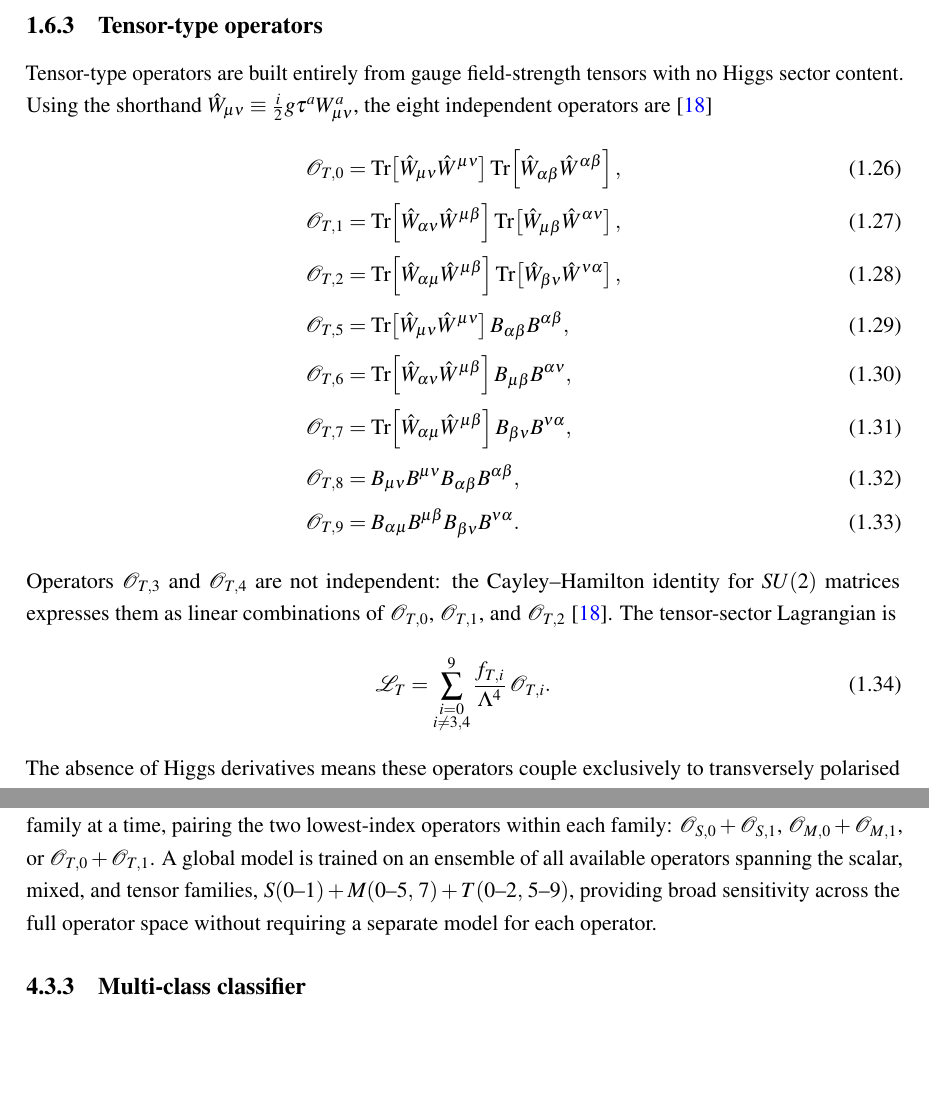
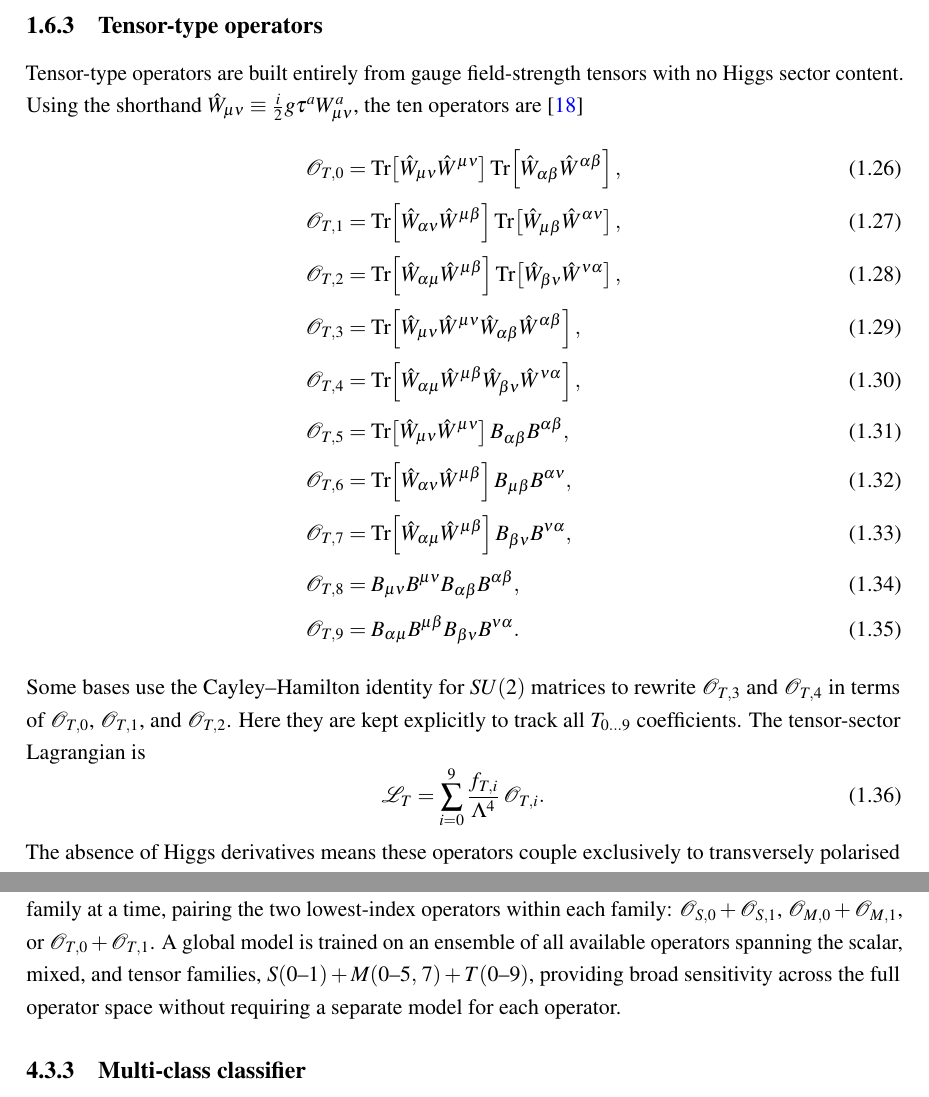
Before and after one commit to clvaneck/MasterThesisATLAS, a LaTeX thesis (main.tex, which reads chapters/mlmethods.tex, chapters/standardmodel.tex): two parts of pages 11 and 28 of 36, joined at a grey line, cut so that both start at the same text, the shorter picture padded with empty space. Compiled offline with pdfLaTeX.

Commit message:
Added T3 and T4 operator
Co-authored-by: Copilot <copilot@github.com>

```diff
--- a/chapters/mlmethods.tex
+++ b/chapters/mlmethods.tex
@@ -157,7 +157,7 @@ The background sample represents the full expected composition in the BTS65 SR-l
 
 The binary classifier is an MLP with a single sigmoid output node, trained to assign a score $s \in [0,1]$ representing the probability that an event originates from aQGC signal. As discussed in Chapter~\ref{chap:ml}, the sigmoid activation together with the binary cross-entropy loss drives the network output towards the true posterior $P(y=1 \mid \mathbf{x})$.
 
-Two variants of the binary classifier are trained. Specialised models are trained on a single operator family at a time, pairing the two lowest-index operators within each family: $\mathcal{O}_{S,0}+\mathcal{O}_{S,1}$, $\mathcal{O}_{M,0}+\mathcal{O}_{M,1}$, or $\mathcal{O}_{T,0}+\mathcal{O}_{T,1}$. A global model is trained on an ensemble of all available operators spanning the scalar, mixed, and tensor families, $S(0\text{--}1) + M(0\text{--}5,\,7) + T(0\text{--}2,\,5\text{--}9)$, providing broad sensitivity across the full operator space without requiring a separate model for each operator.
+Two variants of the binary classifier are trained. Specialised models are trained on a single operator family at a time, pairing the two lowest-index operators within each family: $\mathcal{O}_{S,0}+\mathcal{O}_{S,1}$, $\mathcal{O}_{M,0}+\mathcal{O}_{M,1}$, or $\mathcal{O}_{T,0}+\mathcal{O}_{T,1}$. A global model is trained on an ensemble of all available operators spanning the scalar, mixed, and tensor families, $S(0\text{--}1) + M(0\text{--}5,\,7) + T(0\text{--}9)$, providing broad sensitivity across the full operator space without requiring a separate model for each operator.
 
 \subsection{Multi-class classifier}
 
--- a/chapters/standardmodel.tex
+++ b/chapters/standardmodel.tex
@@ -365,7 +365,7 @@ in \cite{PhysRevD.101.113003}.
 Tensor-type operators are built entirely from gauge field-strength tensors with no
 Higgs sector content.  Using the shorthand
 $\hat{W}_{\mu\nu}\equiv\tfrac{i}{2}g\tau^a W_{\mu\nu}^a$,
-the eight independent operators are \cite{Eboli_2016}
+the ten operators are \cite{Eboli_2016}
 \begin{align}
 \mathcal{O}_{T,0}
 &= \mathrm{Tr}\!\left[\hat{W}_{\mu\nu}\hat{W}^{\mu\nu}\right]
@@ -376,6 +376,10 @@ the eight independent operators are \cite{Eboli_2016}
 \mathcal{O}_{T,2}
 &= \mathrm{Tr}\!\left[\hat{W}_{\alpha\mu}\hat{W}^{\mu\beta}\right]
    \mathrm{Tr}\!\left[\hat{W}_{\beta\nu}\hat{W}^{\nu\alpha}\right], \\[3pt]
+\mathcal{O}_{T,3}
+&= \mathrm{Tr}\!\left[\hat{W}_{\mu\nu}\hat{W}^{\mu\nu}\hat{W}_{\alpha\beta}\hat{W}^{\alpha\beta}\right], \\[3pt]
+\mathcal{O}_{T,4}
+&= \mathrm{Tr}\!\left[\hat{W}_{\alpha\mu}\hat{W}^{\mu\beta}\hat{W}_{\beta\nu}\hat{W}^{\nu\alpha}\right], \\[3pt]
 \mathcal{O}_{T,5}
 &= \mathrm{Tr}\!\left[\hat{W}_{\mu\nu}\hat{W}^{\mu\nu}\right]
    B_{\alpha\beta}B^{\alpha\beta}, \\[3pt]
@@ -390,14 +394,14 @@ the eight independent operators are \cite{Eboli_2016}
 \mathcal{O}_{T,9}
 &= B_{\alpha\mu}B^{\mu\beta}B_{\beta\nu}B^{\nu\alpha}.
 \end{align}
-Operators $\mathcal{O}_{T,3}$ and $\mathcal{O}_{T,4}$ are not independent: the
-Cayley--Hamilton identity for $SU(2)$ matrices expresses them as linear combinations
-of $\mathcal{O}_{T,0}$, $\mathcal{O}_{T,1}$, and $\mathcal{O}_{T,2}$
-\cite{Eboli_2016}.  The tensor-sector Lagrangian is
+Some bases use the Cayley--Hamilton identity for $SU(2)$ matrices to rewrite
+$\mathcal{O}_{T,3}$ and $\mathcal{O}_{T,4}$ in terms of $\mathcal{O}_{T,0}$,
+$\mathcal{O}_{T,1}$, and $\mathcal{O}_{T,2}$.  Here they are kept explicitly to
+track all $T_{0\ldots 9}$ coefficients.  The tensor-sector Lagrangian is
 \begin{equation}
 \mathcal{L}_{T}
-= \sum_{\substack{i=0\\i\neq 3,4}}^{9}
-  \frac{f_{T,i}}{\Lambda^{4}}\,\mathcal{O}_{T,i}.
+= \sum_{i=0}^{9}
+   \frac{f_{T,i}}{\Lambda^{4}}\,\mathcal{O}_{T,i}.
 \end{equation}
 The absence of Higgs derivatives means these operators couple exclusively to
 transversely polarised gauge bosons.  Since the SM quartic amplitude is dominated
```
